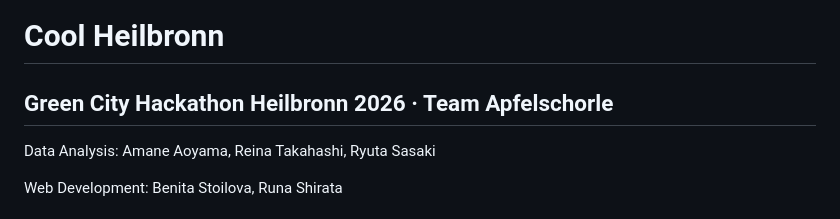
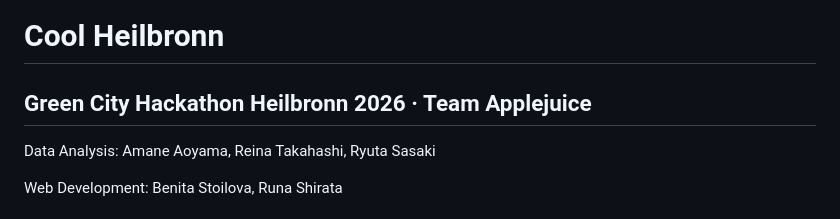
Before and after one commit to ruuuna75/CoolHeilbronn, a Markdown page: README.md, the part around the change. GitHub-like rendering.

Commit message:
Fix: Team name in README

```diff
--- a/README.md
+++ b/README.md
@@ -1,6 +1,6 @@
 # Cool Heilbronn
 
-## Green City Hackathon Heilbronn 2026 · Team Apfelschorle
+## Green City Hackathon Heilbronn 2026 · Team Applejuice
 
 Data Analysis: Amane Aoyama, Reina Takahashi, Ryuta Sasaki
 
```
